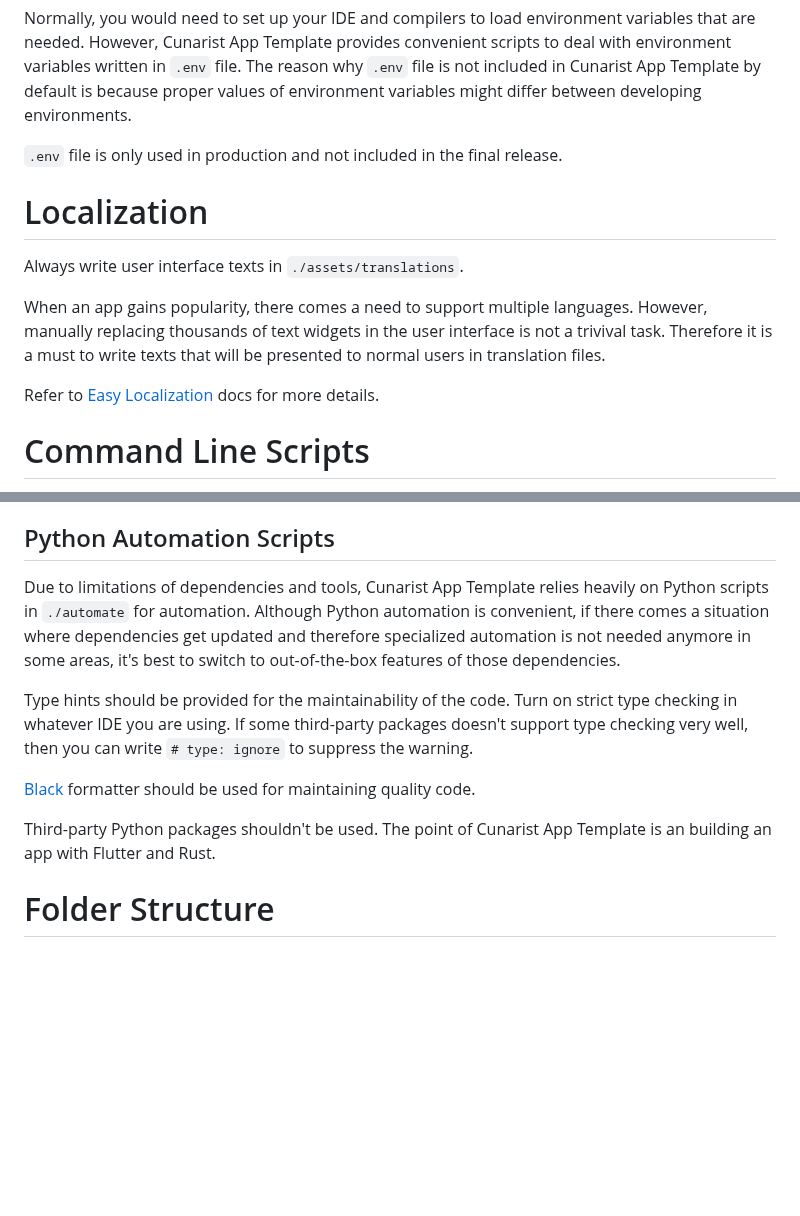
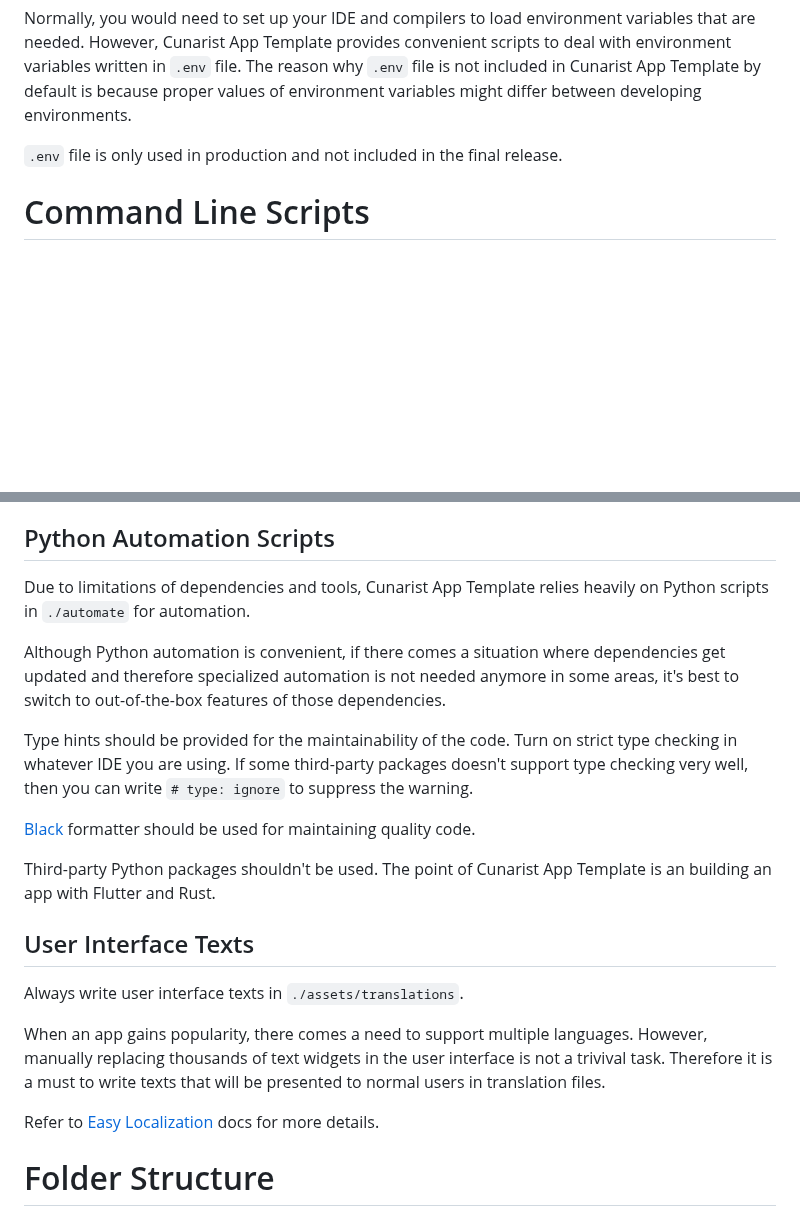
Before and after one commit to cunarist/transle, a Markdown page: README.md, 2 parts joined by grey strips. Rendered like a GitHub page; blank space fills up the shorter version.

Commit message:
Reorder README sections

```diff
--- a/README.md
+++ b/README.md
@@ -66,14 +66,6 @@ Before you proceed, manually create `.env` file by copying `.env.template` file.
 Normally, you would need to set up your IDE and compilers to load environment variables that are needed. However, Cunarist App Template provides convenient scripts to deal with environment variables written in `.env` file. The reason why `.env` file is not included in Cunarist App Template by default is because proper values of environment variables might differ between developing environments.
 
 `.env` file is only used in production and not included in the final release.
-
-# Localization
-
-Always write user interface texts in `./assets/translations`.
-
-When an app gains popularity, there comes a need to support multiple languages. However, manually replacing thousands of text widgets in the user interface is not a trivival task. Therefore it is a must to write texts that will be presented to normal users in translation files.
-
-Refer to [Easy Localization](https://pub.dev/packages/easy_localization) docs for more details.
 
 # Command Line Scripts
 
@@ -158,13 +150,23 @@ If the characteristic of a specific Rust API is totally different from other Rus
 
 ## Python Automation Scripts
 
-Due to limitations of dependencies and tools, Cunarist App Template relies heavily on Python scripts in `./automate` for automation. Although Python automation is convenient, if there comes a situation where dependencies get updated and therefore specialized automation is not needed anymore in some areas, it's best to switch to out-of-the-box features of those dependencies.
+Due to limitations of dependencies and tools, Cunarist App Template relies heavily on Python scripts in `./automate` for automation.
+
+Although Python automation is convenient, if there comes a situation where dependencies get updated and therefore specialized automation is not needed anymore in some areas, it's best to switch to out-of-the-box features of those dependencies.
 
 Type hints should be provided for the maintainability of the code. Turn on strict type checking in whatever IDE you are using. If some third-party packages doesn't support type checking very well, then you can write `# type: ignore` to suppress the warning.
 
 [Black](https://black.readthedocs.io/en/stable/) formatter should be used for maintaining quality code.
 
 Third-party Python packages shouldn't be used. The point of Cunarist App Template is an building an app with Flutter and Rust.
+
+## User Interface Texts
+
+Always write user interface texts in `./assets/translations`.
+
+When an app gains popularity, there comes a need to support multiple languages. However, manually replacing thousands of text widgets in the user interface is not a trivival task. Therefore it is a must to write texts that will be presented to normal users in translation files.
+
+Refer to [Easy Localization](https://pub.dev/packages/easy_localization) docs for more details.
 
 # Folder Structure
 
```
